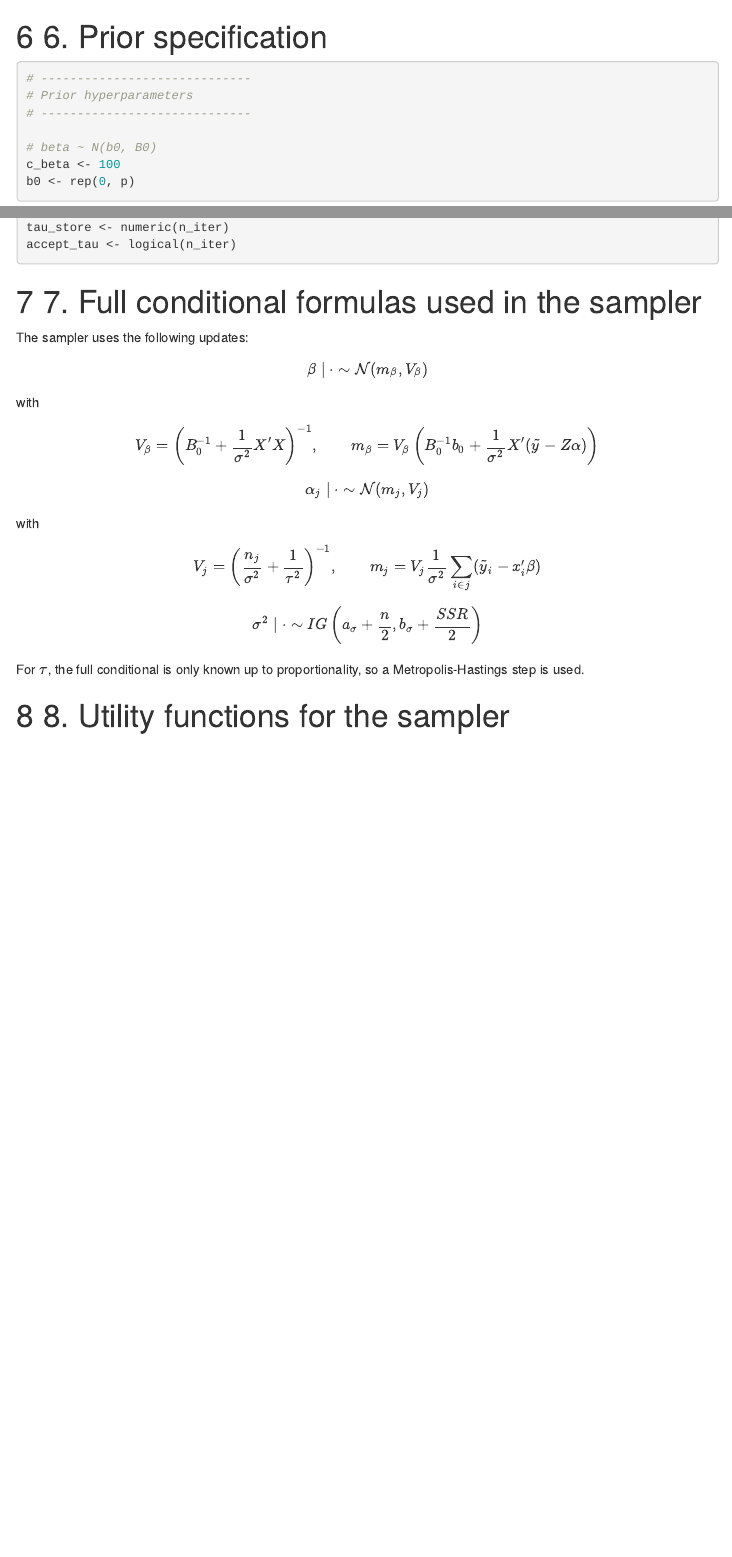
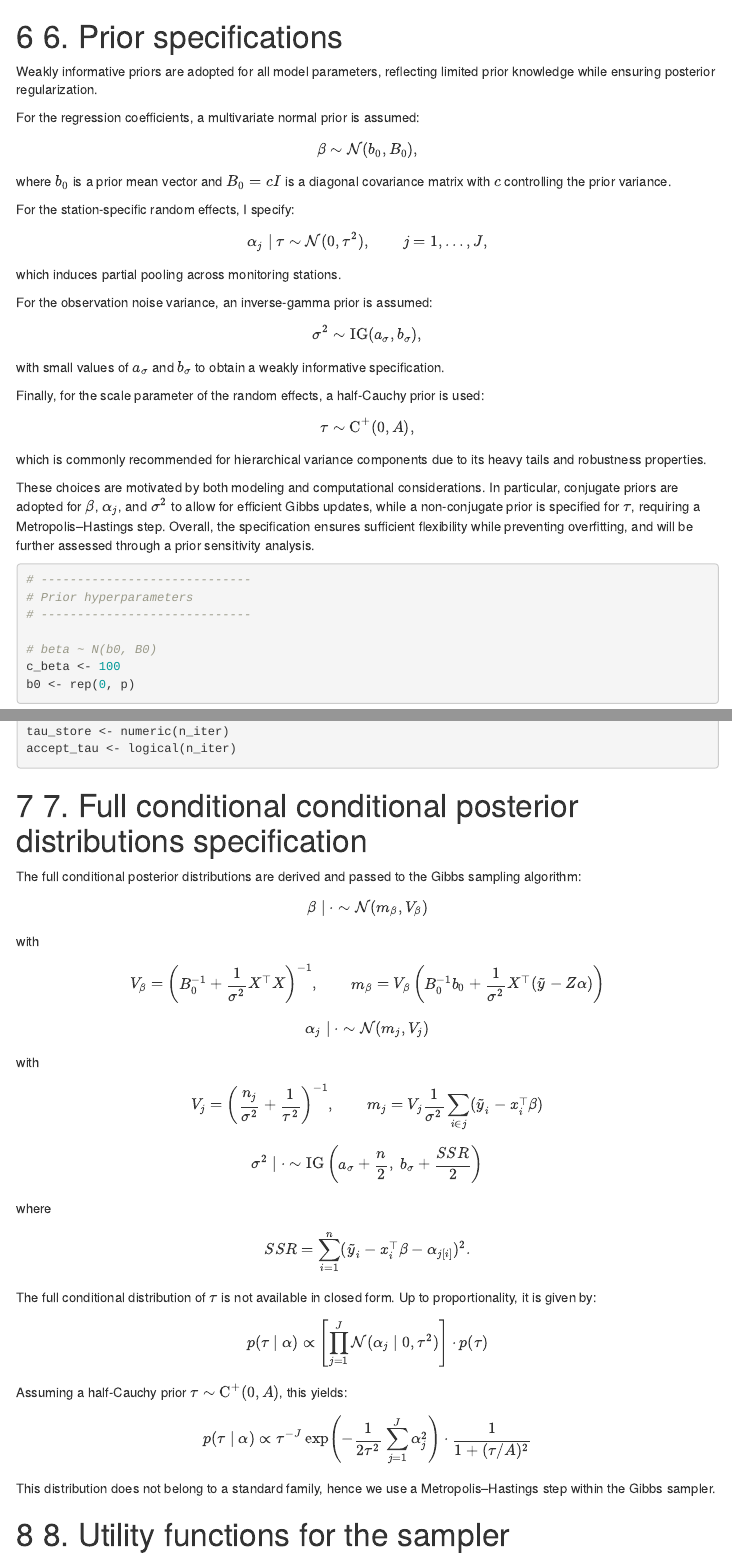
Before and after one commit to leilacielok/bayesian_analysis_project, an R Markdown document (scripts/model_pm25_revised.Rmd): the page in a window 1100 px wide, from 8500 px down, and a second part further down, joined at a grey line. Rendered offline with R 4.5, knitr and Pandoc, with nearby package versions; some code elsewhere in the file could not run offline; menus at the side of the page are left out.

Commit message:
fix laTeX language

````diff
--- a/scripts/model_pm25_revised.Rmd
+++ b/scripts/model_pm25_revised.Rmd
@@ -6,6 +6,10 @@ output:
   html_document:
     toc: true
     toc_float: true
+    number_sections: true
+  pdf_document:
+    latex_engine: xelatex
+    toc: true
     number_sections: true
 ---
 
@@ -292,7 +299,45 @@ table(df_model$month)
 table(df_model$day_of_week)
 summary(df_model$station_id)
 ```
-# 6. Prior specification
+# 6. Prior specifications
+
+Weakly informative priors are adopted for all model parameters, reflecting limited prior knowledge while ensuring posterior regularization.
+
+For the regression coefficients, a multivariate normal prior is assumed:
+
+$$
+\beta \sim \mathcal N(b_0, B_0),
+$$
+
+where $b_0$ is a prior mean vector and $B_0 = cI$ is a diagonal covariance matrix with $c$ controlling the prior variance.
+
+For the station-specific random effects, I specify:
+
+$$
+\alpha_j \mid \tau \sim \mathcal N(0, \tau^2), \qquad j = 1, \dots, J,
+$$
+
+which induces partial pooling across monitoring stations.
+
+For the observation noise variance, an inverse-gamma prior is assumed:
+
+$$
+\sigma^2 \sim \mathrm{IG}(a_\sigma, b_\sigma),
+$$
+
+with small values of $a_\sigma$ and $b_\sigma$ to obtain a weakly informative specification.
+
+Finally, for the scale parameter of the random effects, a half-Cauchy prior is used:
+
+$$
+\tau \sim \mathrm{C}^+(0, A),
+$$
+
+which is commonly recommended for hierarchical variance components due to its heavy tails and robustness properties.
+
+These choices are motivated by both modeling and computational considerations.
+In particular, conjugate priors are adopted for $\beta$, $\alpha_j$, and $\sigma^2$ to allow for efficient Gibbs updates, while a non-conjugate prior is specified for $\tau$, requiring a Metropolis–Hastings step.
+Overall, the specification ensures sufficient flexibility while preventing overfitting, and will be further assessed through a prior sensitivity analysis.
 
 ```{r priors-and-initialization}
 # -----------------------------
@@ -339,39 +384,58 @@ tau_store <- numeric(n_iter)
 accept_tau <- logical(n_iter)
 ```
 
-# 7. Full conditional formulas used in the sampler
+# 7. Full conditional conditional posterior distributions specification
 
-The sampler uses the following updates:
+The full conditional posterior distributions are derived and passed to the Gibbs sampling algorithm:
 
-\[
+$$
 \beta \mid \cdot \sim \mathcal N(m_\beta, V_\beta)
-\]
+$$
 
 with
 
-\[
-V_\beta = \left(B_0^{-1} + \frac{1}{\sigma^2}X'X\right)^{-1},
+$$
+V_\beta = \left(B_0^{-1} + \frac{1}{\sigma^2}X^\top X\right)^{-1},
 \qquad
-m_\beta = V_\beta\left(B_0^{-1}b_0 + \frac{1}{\sigma^2}X'(\tilde y - Z\alpha)\right)
-\]
+m_\beta = V_\beta\left(B_0^{-1}b_0 + \frac{1}{\sigma^2}X^\top(\tilde y - Z\alpha)\right)
+$$
 
-\[
+$$
 \alpha_j \mid \cdot \sim \mathcal N(m_j, V_j)
-\]
+$$
 
 with
 
-\[
+$$
 V_j = \left(\frac{n_j}{\sigma^2} + \frac{1}{\tau^2}\right)^{-1},
 \qquad
-m_j = V_j\frac{1}{\sigma^2}\sum_{i \in j}(\tilde y_i - x_i'\beta)
-\]
+m_j = V_j \frac{1}{\sigma^2} \sum_{i \in j} (\tilde y_i - x_i^\top \beta)
+$$
 
-\[
-\sigma^2 \mid \cdot \sim IG\left(a_\sigma + \frac{n}{2}, b_\sigma + \frac{SSR}{2}\right)
-\]
+$$
+\sigma^2 \mid \cdot \sim \mathrm{IG}\left(a_\sigma + \frac{n}{2},\; b_\sigma + \frac{SSR}{2}\right)
+$$
 
-For \(\tau\), the full conditional is only known up to proportionality, so a Metropolis-Hastings step is used.
+where
+
+$$
+SSR = \sum_{i=1}^n (\tilde y_i - x_i^\top \beta - \alpha_{j[i]})^2.
+$$
+
+The full conditional distribution of $\tau$ is not available in closed form.
+Up to proportionality, it is given by:
+
+$$
+p(\tau \mid \alpha) \propto \left[ \prod_{j=1}^J \mathcal N(\alpha_j \mid 0, \tau^2) \right] \cdot p(\tau)
+$$
+
+Assuming a half-Cauchy prior $\tau \sim \text{C}^+(0, A)$, this yields:
+
+$$
+p(\tau \mid \alpha) \propto \tau^{-J} \exp\left(-\frac{1}{2\tau^2} \sum_{j=1}^J \alpha_j^2 \right) \cdot \frac{1}{1 + (\tau/A)^2}
+$$
+
+This distribution does not belong to a standard family, hence we use a Metropolis–Hastings step within the Gibbs sampler.
 
 # 8. Utility functions for the sampler
 
````
Also changed, not shown: scripts/model_pm25_revised.Rmd (36 more changed lines).
